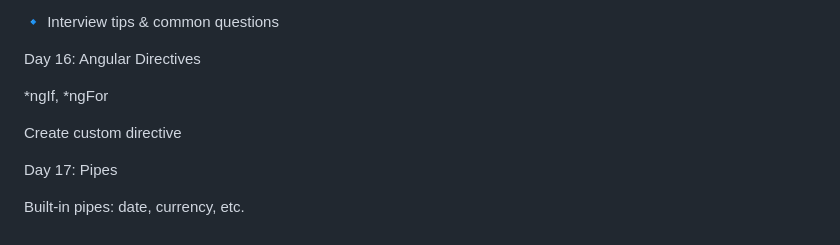
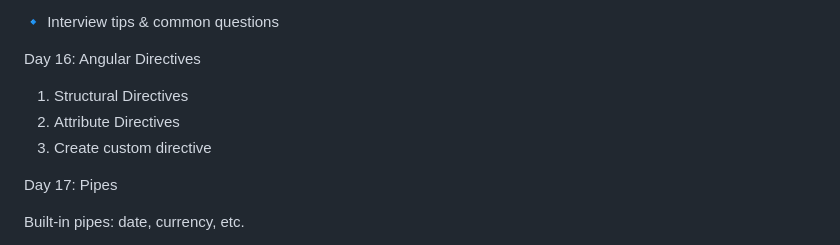
Before and after one commit to CodeAdmirerDev/AngularWithASPNETCoreMVC, a Markdown page: README.md, the part around the change. Rendered like a GitHub page.

```diff
--- a/README.md
+++ b/README.md
@@ -144,9 +144,10 @@ Add/Remove dynamic child component and track destruction
 
 Day 16: Angular Directives
 
-*ngIf, *ngFor
+  1) Structural Directives
+  2) Attribute Directives
+  3) Create custom directive
 
-Create custom directive
 
 Day 17: Pipes
 
```
